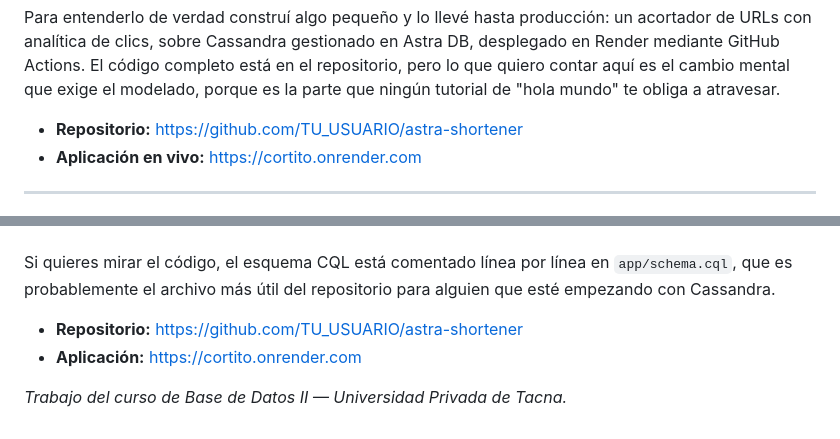
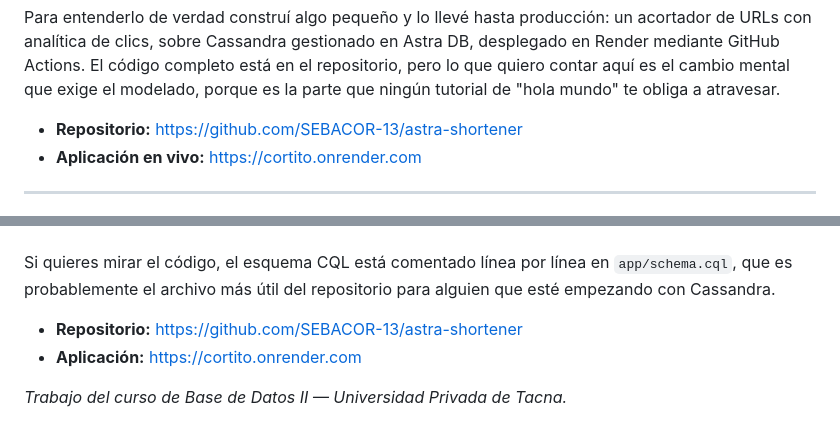
Before and after one commit to SEBACOR-13/astra-shortener, a Markdown page: docs/ARTICULO.md, 2 parts joined by grey strips. GitHub-like rendering.

Commit message:
ActividadGrupal_U2_Cortez_Vilca
Apunta la documentacion al repositorio publico real

```diff
--- a/docs/ARTICULO.md
+++ b/docs/ARTICULO.md
@@ -18,7 +18,7 @@ está en el repositorio, pero lo que quiero contar aquí es el cambio mental
 que exige el modelado, porque es la parte que ningún tutorial de "hola
 mundo" te obliga a atravesar.
 
-- **Repositorio:** https://github.com/TU_USUARIO/astra-shortener
+- **Repositorio:** https://github.com/SEBACOR-13/astra-shortener
 - **Aplicación en vivo:** https://cortito.onrender.com
 
 ---
@@ -323,7 +323,7 @@ Si quieres mirar el código, el esquema CQL está comentado línea por línea
 en `app/schema.cql`, que es probablemente el archivo más útil del
 repositorio para alguien que esté empezando con Cassandra.
 
-- **Repositorio:** https://github.com/TU_USUARIO/astra-shortener
+- **Repositorio:** https://github.com/SEBACOR-13/astra-shortener
 - **Aplicación:** https://cortito.onrender.com
 
 *Trabajo del curso de Base de Datos II — Universidad Privada de Tacna.*
```
Also changed, not shown: README.md (+1 -1 lines).
